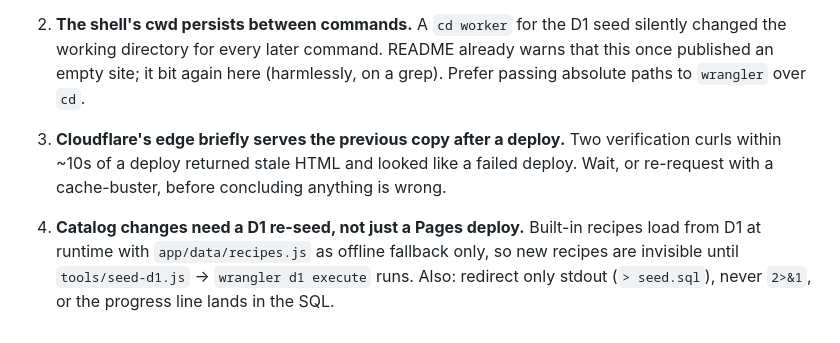
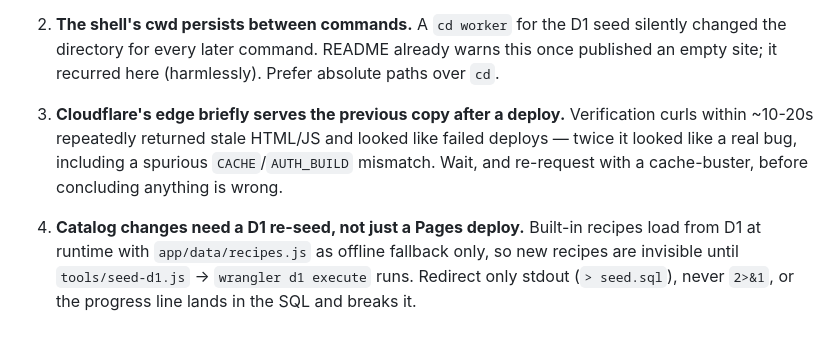
Before and after one commit to elenanesi/mesa, a Markdown page: UX-REVIEW-plan.md, the part around one of its changes. Rendered like a GitHub page.

```diff
--- a/UX-REVIEW-plan.md
+++ b/UX-REVIEW-plan.md
@@ -146,14 +100,14 @@ grouping (You / Plan / Data) or collapsing the rarely-used ones.
 
 2. **The shell's cwd persists between commands.** A `cd worker` for the D1 seed silently
-   changed the working directory for every later command. README already warns that this
-   once published an empty site; it bit again here (harmlessly, on a grep). Prefer passing
-   absolute paths to `wrangler` over `cd`.
+   changed the directory for every later command. README already warns this once published
+   an empty site; it recurred here (harmlessly). Prefer absolute paths over `cd`.
 
-3. **Cloudflare's edge briefly serves the previous copy after a deploy.** Two verification
-   curls within ~10s of a deploy returned stale HTML and looked like a failed deploy. Wait,
-   or re-request with a cache-buster, before concluding anything is wrong.
+3. **Cloudflare's edge briefly serves the previous copy after a deploy.** Verification curls
+   within ~10-20s repeatedly returned stale HTML/JS and looked like failed deploys — twice it
+   looked like a real bug, including a spurious `CACHE`/`AUTH_BUILD` mismatch. Wait, and
+   re-request with a cache-buster, before concluding anything is wrong.
 
-4. **Catalog changes need a D1 re-seed, not just a Pages deploy.** Built-in recipes load
-   from D1 at runtime with `app/data/recipes.js` as offline fallback only, so new recipes
-   are invisible until `tools/seed-d1.js` → `wrangler d1 execute` runs. Also: redirect only
-   stdout (`> seed.sql`), never `2>&1`, or the progress line lands in the SQL.
+4. **Catalog changes need a D1 re-seed, not just a Pages deploy.** Built-in recipes load from
+   D1 at runtime with `app/data/recipes.js` as offline fallback only, so new recipes are
+   invisible until `tools/seed-d1.js` → `wrangler d1 execute` runs. Redirect only stdout
+   (`> seed.sql`), never `2>&1`, or the progress line lands in the SQL and breaks it.
```
Also changed, not shown: other parts of UX-REVIEW-plan.md (+60 -106 lines).
